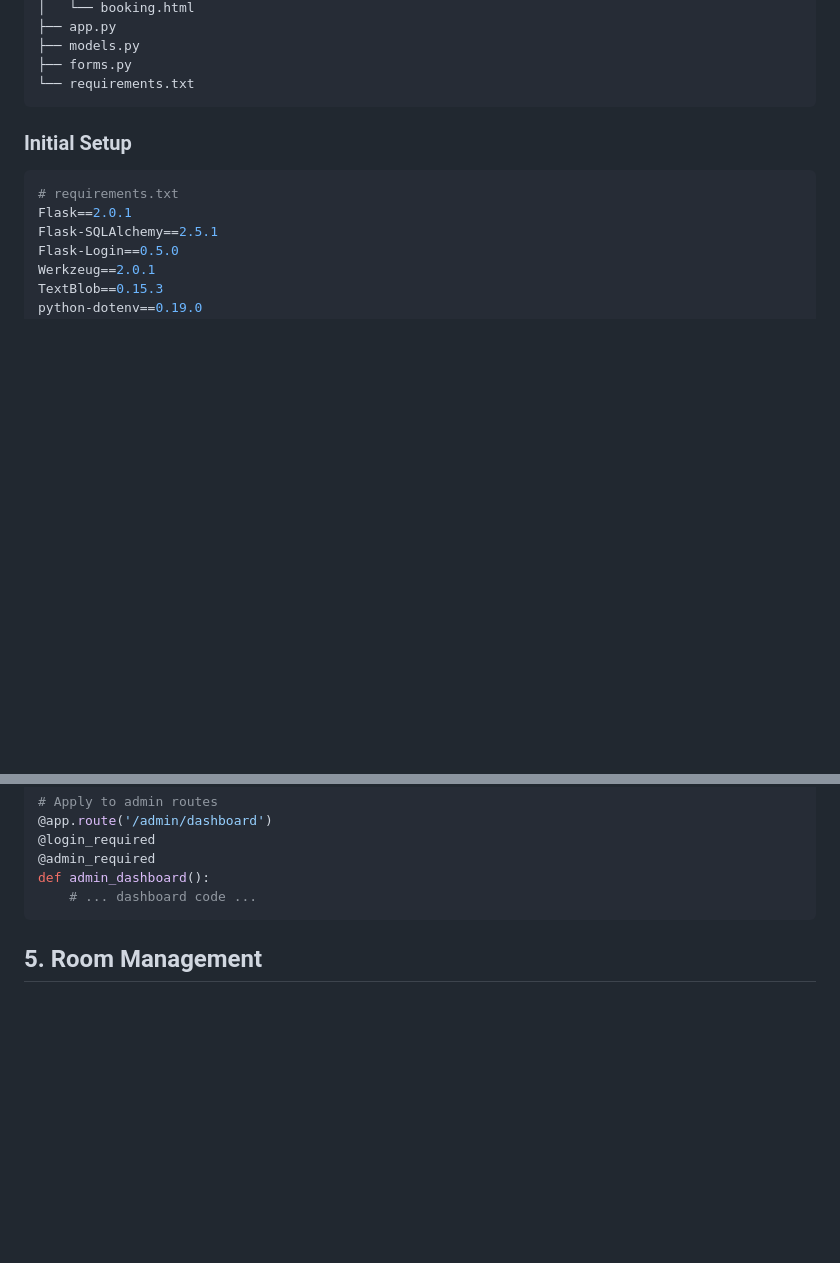
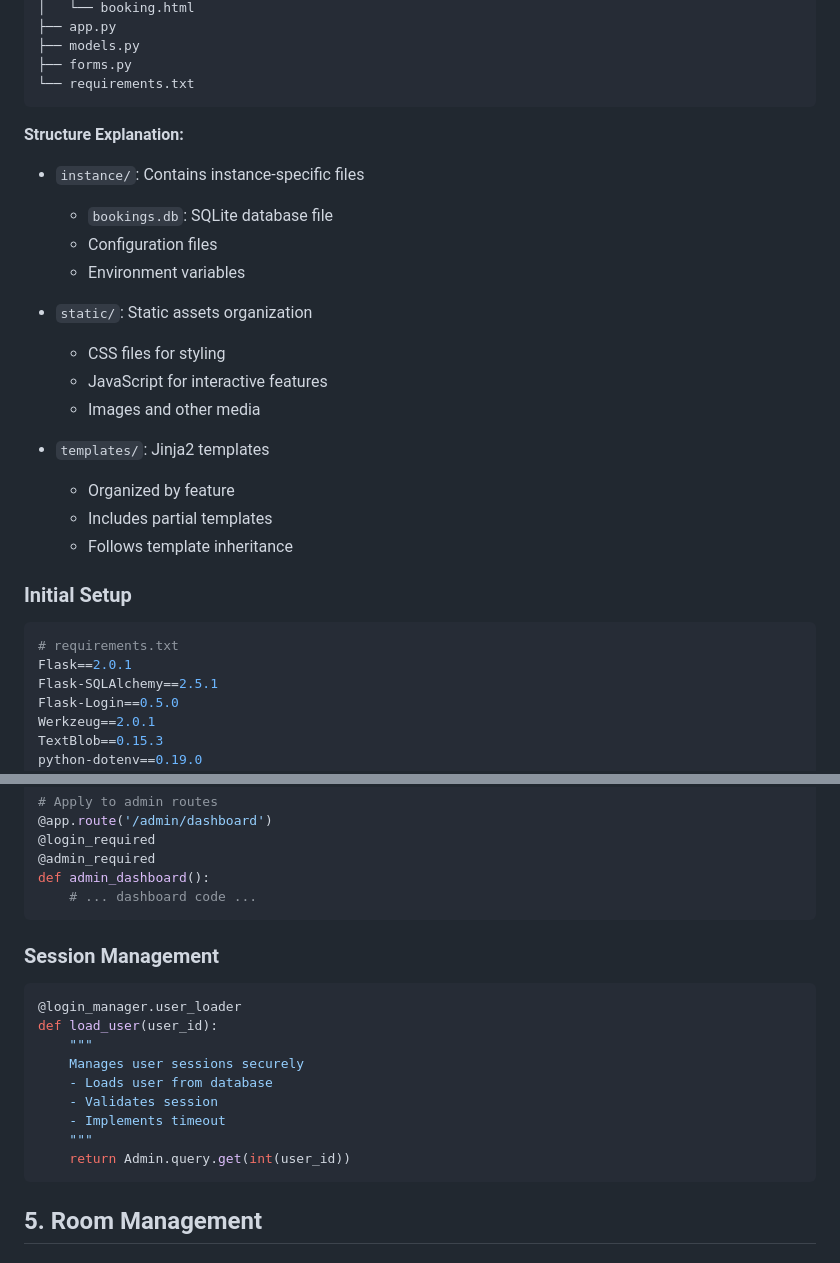
Before and after one commit to yayomithakshila/hotel-booking-system, a Markdown page: documentation/fully_explained_documentation.md, 2 parts joined by grey strips. Drawn GitHub-style; blank space fills up the shorter version.

````diff
--- a/documentation/fully_explained_documentation.md
+++ b/documentation/fully_explained_documentation.md
@@ -102,6 +165,22 @@ hotel_booking_system/
 ├── forms.py
 └── requirements.txt
 ```
+
+**Structure Explanation:**
+- `instance/`: Contains instance-specific files
+  - `bookings.db`: SQLite database file
+  - Configuration files
+  - Environment variables
+
+- `static/`: Static assets organization
+  - CSS files for styling
+  - JavaScript for interactive features
+  - Images and other media
+
+- `templates/`: Jinja2 templates
+  - Organized by feature
+  - Includes partial templates
+  - Follows template inheritance
 
 ### Initial Setup
 ```python
@@ -243,6 +334,19 @@ def admin_required(f):
 @admin_required
 def admin_dashboard():
     # ... dashboard code ...
+```
+
+### Session Management
+```python
+@login_manager.user_loader
+def load_user(user_id):
+    """
+    Manages user sessions securely
+    - Loads user from database
+    - Validates session
+    - Implements timeout
+    """
+    return Admin.query.get(int(user_id))
 ```
 
 ## 5. Room Management
````
Also changed, not shown: other parts of documentation/fully_explained_documentation.md (+92 -2 lines).
